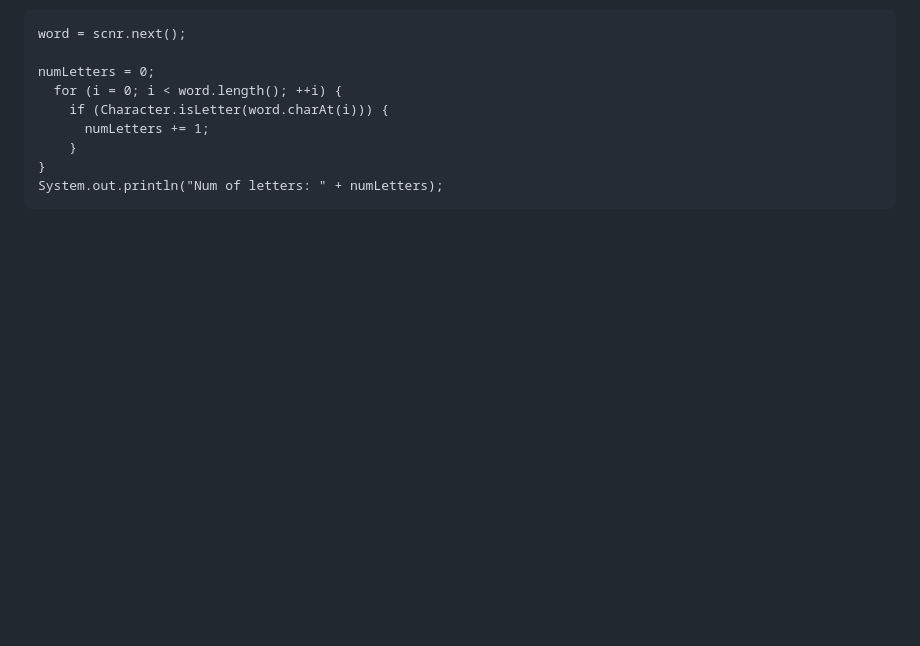
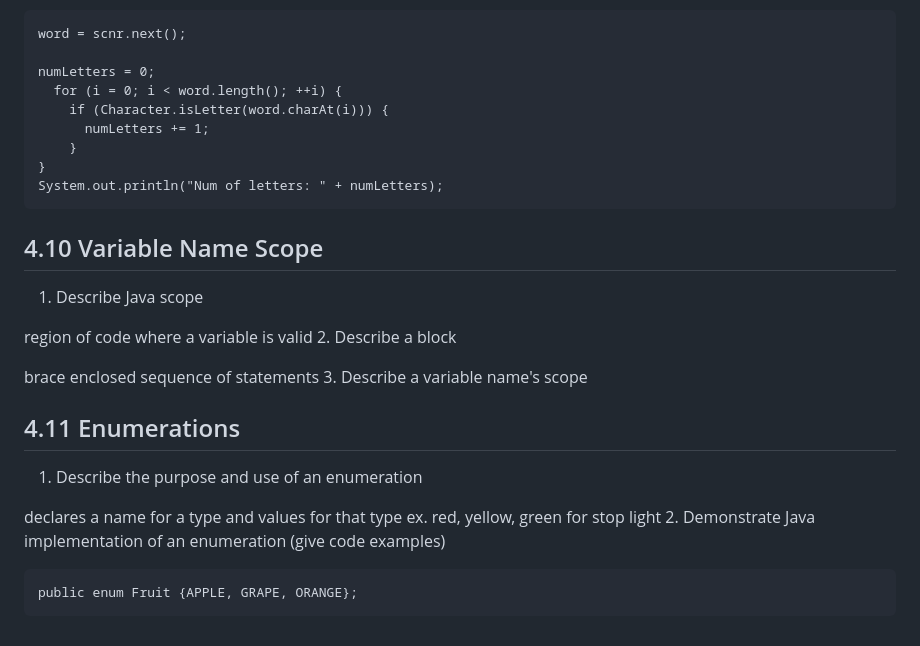
Before and after one commit to avaryDivine/obu-programming-notebook, a Markdown page: computer-science-1/Loops/README.md, the part around the change. Rendered like a GitHub page; blank space fills up the shorter version.

````diff
--- a/computer-science-1/Loops/README.md
+++ b/computer-science-1/Loops/README.md
@@ -109,3 +109,21 @@ numLetters = 0;
 }
 System.out.println("Num of letters: " + numLetters);
 ```
+
+## 4.10 Variable Name Scope
+1. Describe Java scope
+
+region of code where a variable is valid
+2. Describe a block
+
+brace enclosed sequence of statements
+3. Describe a variable name's scope
+
+## 4.11 Enumerations
+1. Describe the purpose and use of an enumeration
+
+ declares a name for a type and values for that type ex. red, yellow, green for stop light
+2. Demonstrate Java implementation of an enumeration (give code examples)
+```
+public enum Fruit {APPLE, GRAPE, ORANGE};
+```
````
